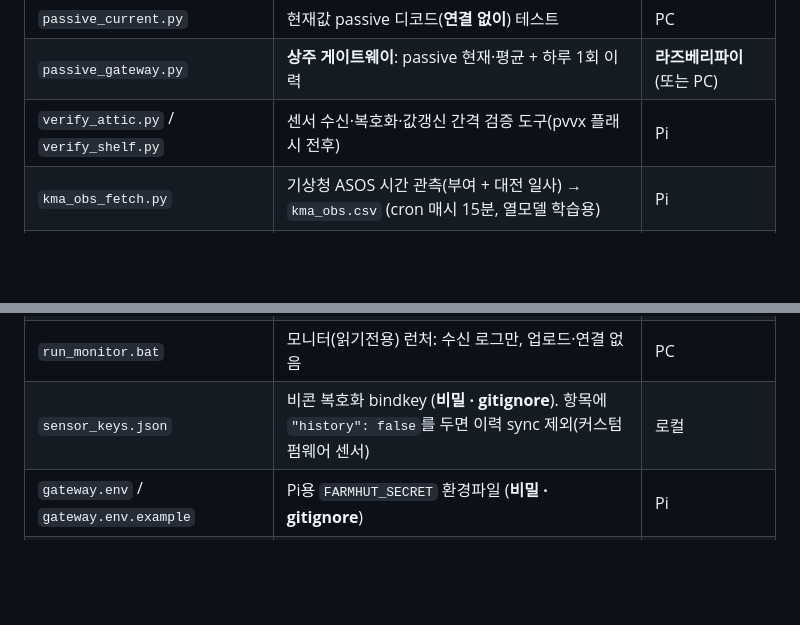
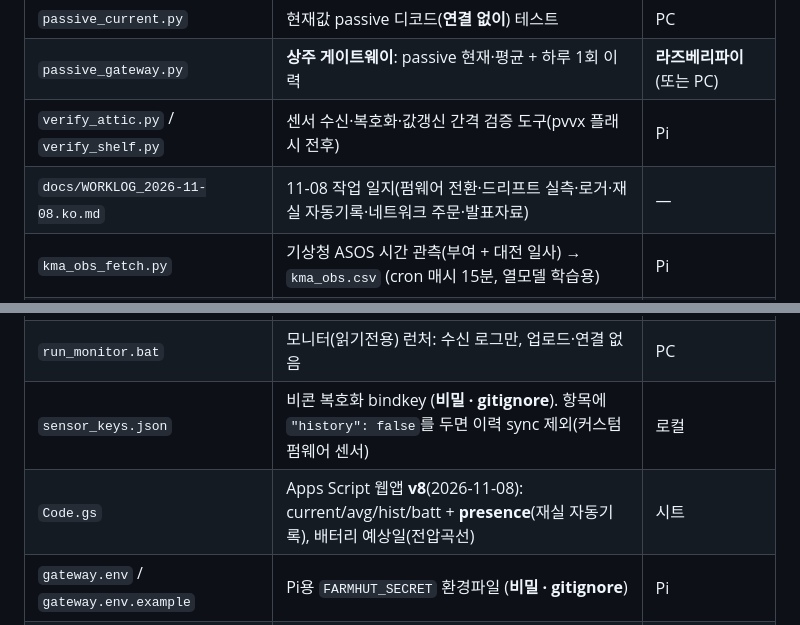
Before and after one commit to ryucheol/sc-sensors, a Markdown page: README.md, 2 parts joined by grey strips. Drawn GitHub-style; blank space fills up the shorter version.

```diff
--- a/README.md
+++ b/README.md
@@ -34,6 +34,7 @@ Xiaomi **LYWSD03MMC** 온습도계 3개의 값을 BLE로 받아 구글시트 **
 | `passive_current.py` | 현재값 passive 디코드(**연결 없이**) 테스트 | PC |
 | `passive_gateway.py` | **상주 게이트웨이**: passive 현재·평균 + 하루 1회 이력 | **라즈베리파이**(또는 PC) |
 | `verify_attic.py` / `verify_shelf.py` | 센서 수신·복호화·값갱신 간격 검증 도구(pvvx 플래시 전후) | Pi |
+| `docs/WORKLOG_2026-11-08.ko.md` | 11-08 작업 일지(펌웨어 전환·드리프트 실측·로거·재실 자동기록·네트워크 주문·발표자료) | — |
 | `kma_obs_fetch.py` | 기상청 ASOS 시간 관측(부여 + 대전 일사) → `kma_obs.csv` (cron 매시 15분, 열모델 학습용) | Pi |
 | `backfill_thermal.py` | 저널·히터 로그에서 1분 열모델 데이터 복원 → `thermal_backfill.csv` | Pi |
 | `thermal_log.csv` / `kma_obs.csv` / `forecast_hist.csv` | 열모델 학습 원시 로그(**로컬 · gitignore**). 계획: [docs/THERMAL_MODEL.ko.md](docs/THERMAL_MODEL.ko.md) | Pi |
@@ -41,6 +42,7 @@ Xiaomi **LYWSD03MMC** 온습도계 3개의 값을 BLE로 받아 구글시트 **
 | `run_sync.bat` / `run_current_sync.bat` / `run_gateway.bat` | Windows 실행 런처 | PC |
 | `run_monitor.bat` | 모니터(읽기전용) 런처: 수신 로그만, 업로드·연결 없음 | PC |
 | `sensor_keys.json` | 비콘 복호화 bindkey (**비밀 · gitignore**). 항목에 `"history": false`를 두면 이력 sync 제외(커스텀 펌웨어 센서) | 로컬 |
+| `Code.gs` | Apps Script 웹앱 **v8**(2026-11-08): current/avg/hist/batt + **presence**(재실 자동기록), 배터리 예상일(전압곡선) | 시트 |
 | `gateway.env` / `gateway.env.example` | Pi용 `FARMHUT_SECRET` 환경파일 (**비밀 · gitignore**) | Pi |
 | `farmhut-gateway.service` | systemd 유닛(부팅 자동시작) | Pi |
 
```
Also changed, not shown: OPERATIONS.md (+3 -0 lines), docs/WORKLOG_2026-11-08.ko.md (added, +46 -0 lines).
